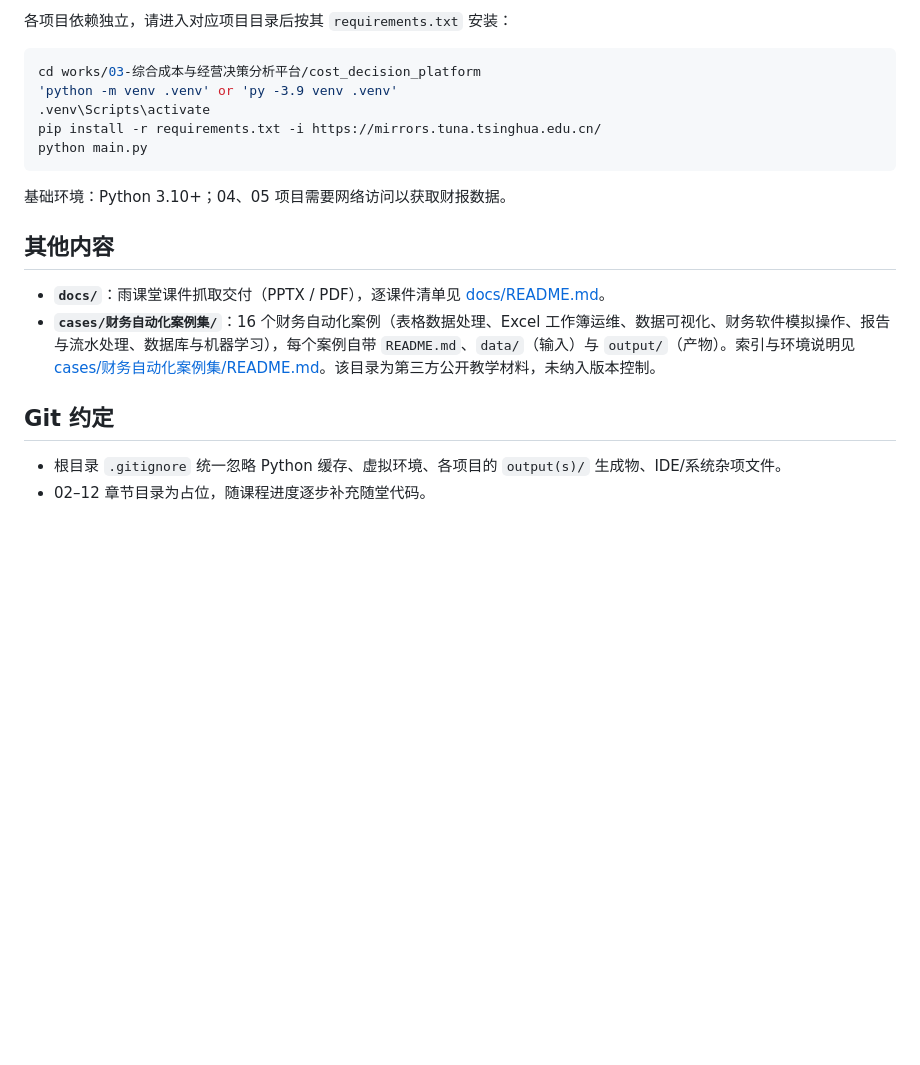
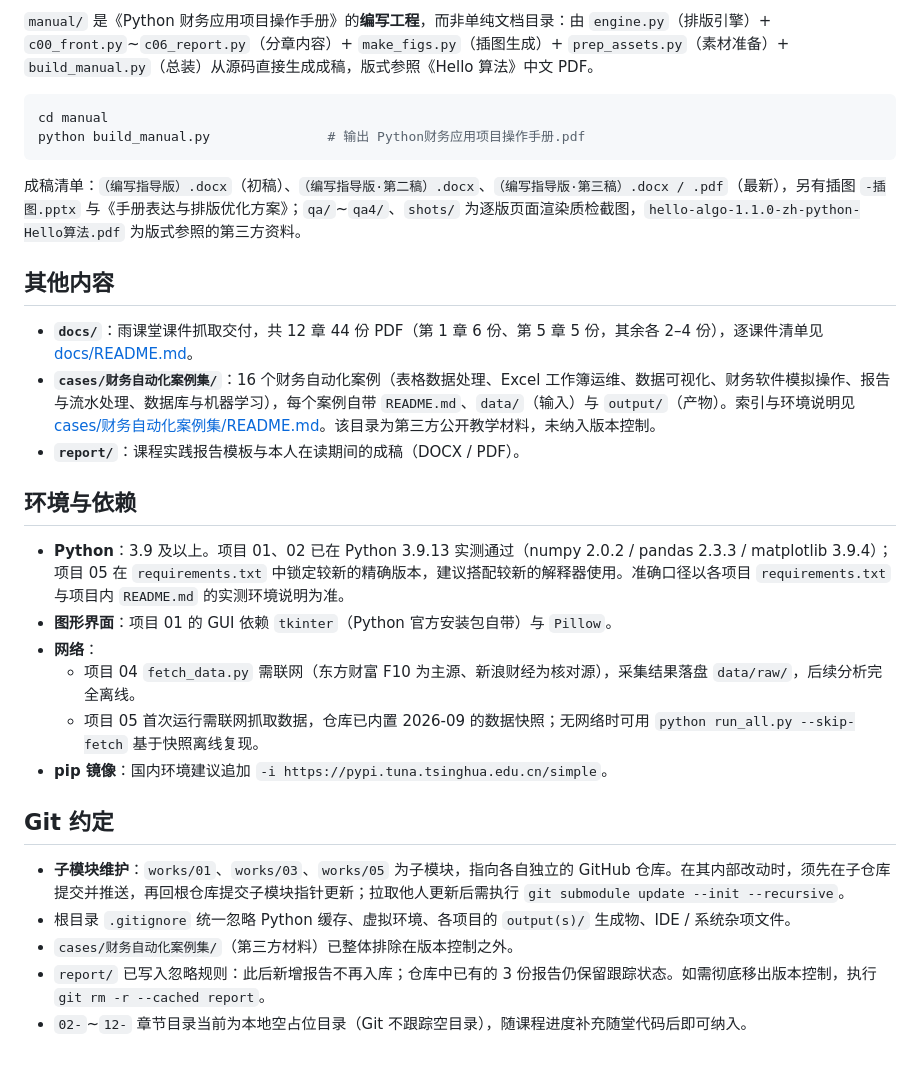
Before and after one commit to yohoten/pyfin_cookbook, a Markdown page: README.md, the part around one of its changes. Rendered like a GitHub page; blank space fills up the shorter version.

````diff
--- a/README.md
+++ b/README.md
@@ -32,22 +75,32 @@ Python财务应用/
 
-各项目依赖独立，请进入对应项目目录后按其 `requirements.txt` 安装：
+`manual/` 是《Python 财务应用项目操作手册》的**编写工程**，而非单纯文档目录：由 `engine.py`（排版引擎）+ `c00_front.py`~`c06_report.py`（分章内容）+ `make_figs.py`（插图生成）+ `prep_assets.py`（素材准备）+ `build_manual.py`（总装）从源码直接生成成稿，版式参照《Hello 算法》中文 PDF。
 
 ```bash
-cd works/03-综合成本与经营决策分析平台/cost_decision_platform
-'python -m venv .venv' or 'py -3.9 venv .venv'
-.venv\Scripts\activate
-pip install -r requirements.txt -i https://mirrors.tuna.tsinghua.edu.cn/
-python main.py
+cd manual
+python build_manual.py               # 输出 Python财务应用项目操作手册.pdf
 ```
 
-基础环境：Python 3.10+；04、05 项目需要网络访问以获取财报数据。
+成稿清单：`（编写指导版）.docx`（初稿）、`（编写指导版·第二稿）.docx`、`（编写指导版·第三稿）.docx / .pdf`（最新），另有插图 `-插图.pptx` 与《手册表达与排版优化方案》；`qa/`~`qa4/`、`shots/` 为逐版页面渲染质检截图，`hello-algo-1.1.0-zh-python-Hello算法.pdf` 为版式参照的第三方资料。
 
 ## 其他内容
 
-- **`docs/`**：雨课堂课件抓取交付（PPTX / PDF），逐课件清单见 [docs/README.md](docs/README.md)。
+- **`docs/`**：雨课堂课件抓取交付，共 12 章 44 份 PDF（第 1 章 6 份、第 5 章 5 份，其余各 2–4 份），逐课件清单见 [docs/README.md](docs/README.md)。
 - **`cases/财务自动化案例集/`**：16 个财务自动化案例（表格数据处理、Excel 工作簿运维、数据可视化、财务软件模拟操作、报告与流水处理、数据库与机器学习），每个案例自带 `README.md`、`data/`（输入）与 `output/`（产物）。索引与环境说明见 [cases/财务自动化案例集/README.md](cases/财务自动化案例集/README.md)。该目录为第三方公开教学材料，未纳入版本控制。
+- **`report/`**：课程实践报告模板与本人在读期间的成稿（DOCX / PDF）。
+
+## 环境与依赖
+
+- **Python**：3.9 及以上。项目 01、02 已在 Python 3.9.13 实测通过（numpy 2.0.2 / pandas 2.3.3 / matplotlib 3.9.4）；项目 05 在 `requirements.txt` 中锁定较新的精确版本，建议搭配较新的解释器使用。准确口径以各项目 `requirements.txt` 与项目内 `README.md` 的实测环境说明为准。
+- **图形界面**：项目 01 的 GUI 依赖 `tkinter`（Python 官方安装包自带）与 `Pillow`。
+- **网络**：
+  - 项目 04 `fetch_data.py` 需联网（东方财富 F10 为主源、新浪财经为核对源），采集结果落盘 `data/raw/`，后续分析完全离线。
+  - 项目 05 首次运行需联网抓取数据，仓库已内置 2026-09 的数据快照；无网络时可用 `python run_all.py --skip-fetch` 基于快照离线复现。
+- **pip 镜像**：国内环境建议追加 `-i https://pypi.tuna.tsinghua.edu.cn/simple`。
 
 ## Git 约定
 
-- 根目录 `.gitignore` 统一忽略 Python 缓存、虚拟环境、各项目的 `output(s)/` 生成物、IDE/系统杂项文件。
-- 02–12 章节目录为占位，随课程进度逐步补充随堂代码。
+- **子模块维护**：`works/01`、`works/03`、`works/05` 为子模块，指向各自独立的 GitHub 仓库。在其内部改动时，须先在子仓库提交并推送，再回根仓库提交子模块指针更新；拉取他人更新后需执行 `git submodule update --init --recursive`。
+- 根目录 `.gitignore` 统一忽略 Python 缓存、虚拟环境、各项目的 `output(s)/` 生成物、IDE / 系统杂项文件。
+- `cases/财务自动化案例集/`（第三方材料）已整体排除在版本控制之外。
+- `report/` 已写入忽略规则：此后新增报告不再入库；仓库中已有的 3 份报告仍保留跟踪状态。如需彻底移出版本控制，执行 `git rm -r --cached report`。
+- `02-`~`12-` 章节目录当前为本地空占位目录（Git 不跟踪空目录），随课程进度补充随堂代码后即可纳入。
````
Also changed, not shown: other parts of README.md (+57 -14 lines).
